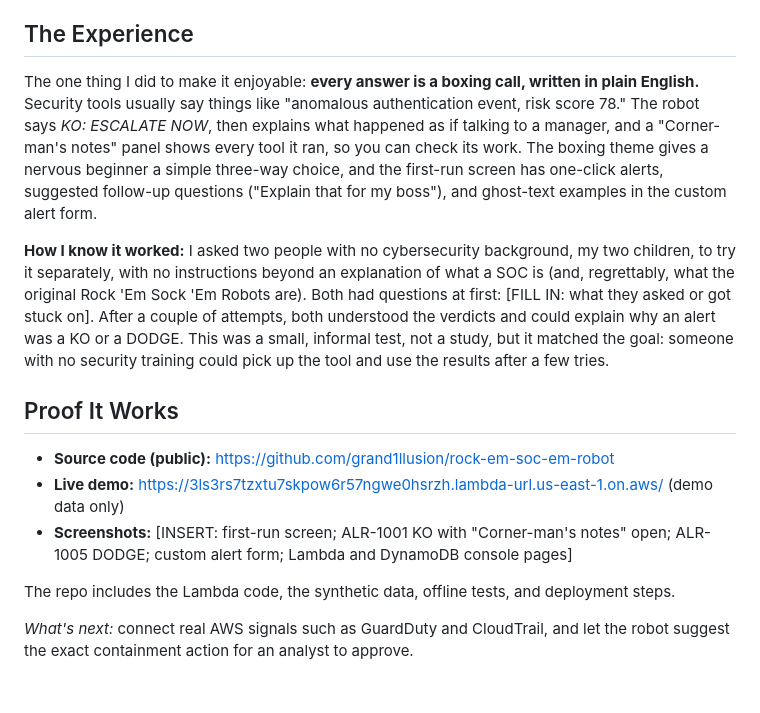
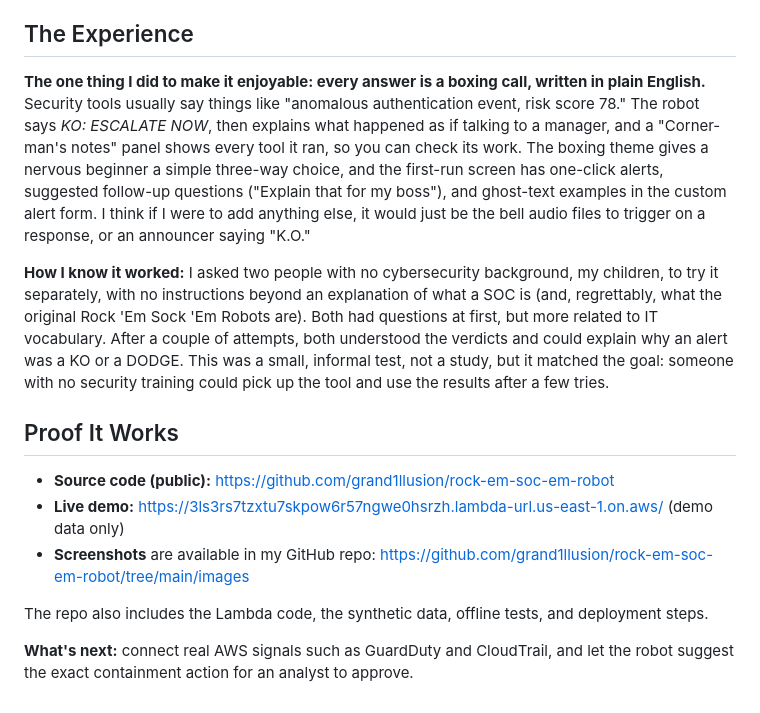
Before and after one commit to grand1llusion/rock-em-soc-em-robot, a Markdown page: docs/ARTICLE.md, the part around one of its changes. Drawn GitHub-style.

```diff
--- a/docs/ARTICLE.md
+++ b/docs/ARTICLE.md
@@ -40,16 +40,16 @@ I'm new to AWS, so I worked with Claude Code to learn the console and write the
 
 ## The Experience
 
-The one thing I did to make it enjoyable: **every answer is a boxing call, written in plain English.** Security tools usually say things like "anomalous authentication event, risk score 78." The robot says *KO: ESCALATE NOW*, then explains what happened as if talking to a manager, and a "Corner-man's notes" panel shows every tool it ran, so you can check its work. The boxing theme gives a nervous beginner a simple three-way choice, and the first-run screen has one-click alerts, suggested follow-up questions ("Explain that for my boss"), and ghost-text examples in the custom alert form.
+**The one thing I did to make it enjoyable: every answer is a boxing call, written in plain English.** Security tools usually say things like "anomalous authentication event, risk score 78." The robot says *KO: ESCALATE NOW*, then explains what happened as if talking to a manager, and a "Corner-man's notes" panel shows every tool it ran, so you can check its work. The boxing theme gives a nervous beginner a simple three-way choice, and the first-run screen has one-click alerts, suggested follow-up questions ("Explain that for my boss"), and ghost-text examples in the custom alert form. I think if I were to add anything else, it would just be the bell audio files to trigger on a response, or an announcer saying "K.O."
 
-**How I know it worked:** I asked two people with no cybersecurity background, my two children, to try it separately, with no instructions beyond an explanation of what a SOC is (and, regrettably, what the original Rock 'Em Sock 'Em Robots are). Both had questions at first: [FILL IN: what they asked or got stuck on]. After a couple of attempts, both understood the verdicts and could explain why an alert was a KO or a DODGE. This was a small, informal test, not a study, but it matched the goal: someone with no security training could pick up the tool and use the results after a few tries.
+**How I know it worked:** I asked two people with no cybersecurity background, my children, to try it separately, with no instructions beyond an explanation of what a SOC is (and, regrettably, what the original Rock 'Em Sock 'Em Robots are). Both had questions at first, but more related to IT vocabulary. After a couple of attempts, both understood the verdicts and could explain why an alert was a KO or a DODGE. This was a small, informal test, not a study, but it matched the goal: someone with no security training could pick up the tool and use the results after a few tries.
 
 ## Proof It Works
 
 - **Source code (public):** https://github.com/grand1llusion/rock-em-soc-em-robot
 - **Live demo:** https://3ls3rs7tzxtu7skpow6r57ngwe0hsrzh.lambda-url.us-east-1.on.aws/ (demo data only)
-- **Screenshots:** [INSERT: first-run screen; ALR-1001 KO with "Corner-man's notes" open; ALR-1005 DODGE; custom alert form; Lambda and DynamoDB console pages]
+- **Screenshots** are available in my GitHub repo: https://github.com/grand1llusion/rock-em-soc-em-robot/tree/main/images
 
-The repo includes the Lambda code, the synthetic data, offline tests, and deployment steps.
+The repo also includes the Lambda code, the synthetic data, offline tests, and deployment steps.
 
-*What's next:* connect real AWS signals such as GuardDuty and CloudTrail, and let the robot suggest the exact containment action for an analyst to approve.
+**What's next:** connect real AWS signals such as GuardDuty and CloudTrail, and let the robot suggest the exact containment action for an analyst to approve.
```
Also changed, not shown: other parts of docs/ARTICLE.md (+12 -12 lines).
